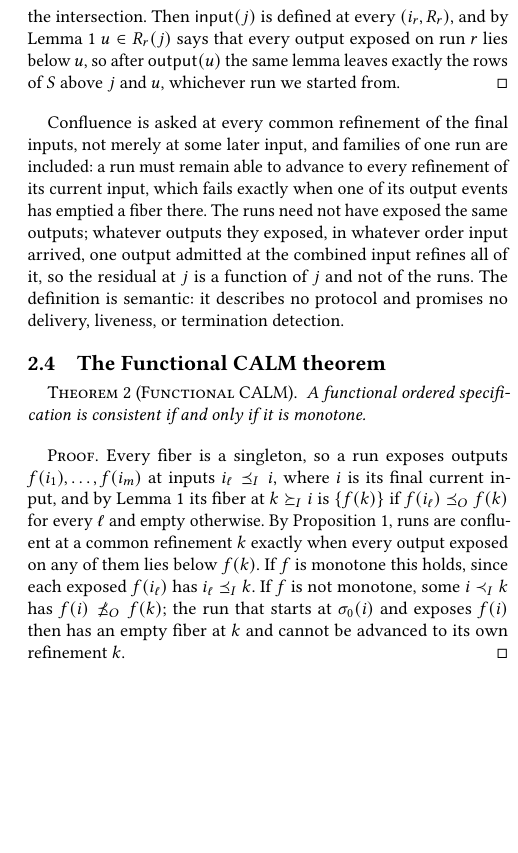
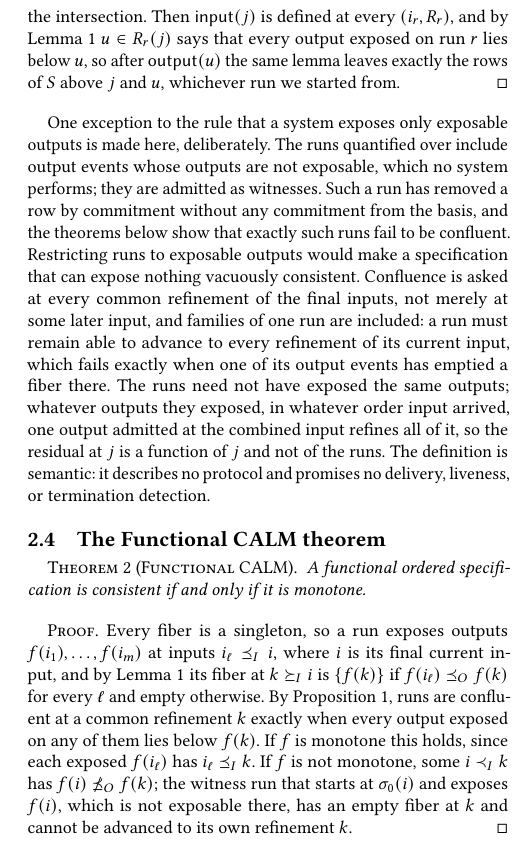
Before and after one commit to jhellerstein/coord-criterion, a LaTeX document (main.tex): part of one column of page 7 of 19, cut so that both start at the same text, the shorter picture padded with empty space. Compiled offline with pdfLaTeX.

Commit message:
Witness runs: make the exception for non-exposable output events where consistency is defined, not at Def Exposable

```diff
--- a/main.tex
+++ b/main.tex
@@ -878,10 +874,17 @@ leaves exactly the rows of $S$ above $j$ and $u$, whichever run we started
 from.
 \end{proof}
 
-Confluence is asked at every common refinement of the final inputs, not
-merely at some later input, and families of one run are included: a run must
-remain able to advance to every refinement of its current input, which fails
-exactly when one of its output events has emptied a fiber there.  The runs need
+One exception to the rule that a system exposes only exposable outputs is
+made here, deliberately.  The runs quantified over include output events
+whose outputs are not exposable, which no system performs; they are admitted
+as witnesses.  Such a run has removed a row by commitment without any
+commitment from the basis, and the theorems below show that exactly such runs
+fail to be confluent.  Restricting runs to exposable outputs would make a
+specification that can expose nothing vacuously consistent.  Confluence is
+asked at every common refinement of the final inputs, not merely at some
+later input, and families of one run are included: a run must remain able to
+advance to every refinement of its current input, which fails exactly when one
+of its output events has emptied a fiber there.  The runs need
 not have exposed the same outputs; whatever outputs they exposed, in whatever
 order input arrived, one output admitted at the combined input refines all of it,
 so the residual at $j$ is a function of $j$ and not of the runs.  The
@@ -906,9 +909,9 @@ Proposition~\ref{prop:confluence}, runs are confluent at a common refinement
 $k$ exactly when every output exposed on any of them lies below $f(k)$.  If
 $f$ is monotone this holds, since each exposed $f(i_\ell)$ has
 $i_\ell\InputOrd k$.  If $f$ is not monotone, some $i\prec_I k$ has
-$f(i)\not\OutputOrd f(k)$; the run that starts at $\sigma_0(i)$ and exposes
-$f(i)$ then has an empty fiber at $k$ and cannot be advanced to its own
-refinement $k$.
+$f(i)\not\OutputOrd f(k)$; the witness run that starts at $\sigma_0(i)$ and
+exposes $f(i)$, which is not exposable there, has an empty fiber at $k$ and
+cannot be advanced to its own refinement $k$.
 \end{proof}
 
 In the non-monotone case $\mathsf{output}(f(i))$ empties the fiber at $k$:
```
Also changed, not shown: main.tex (13 more changed lines).
